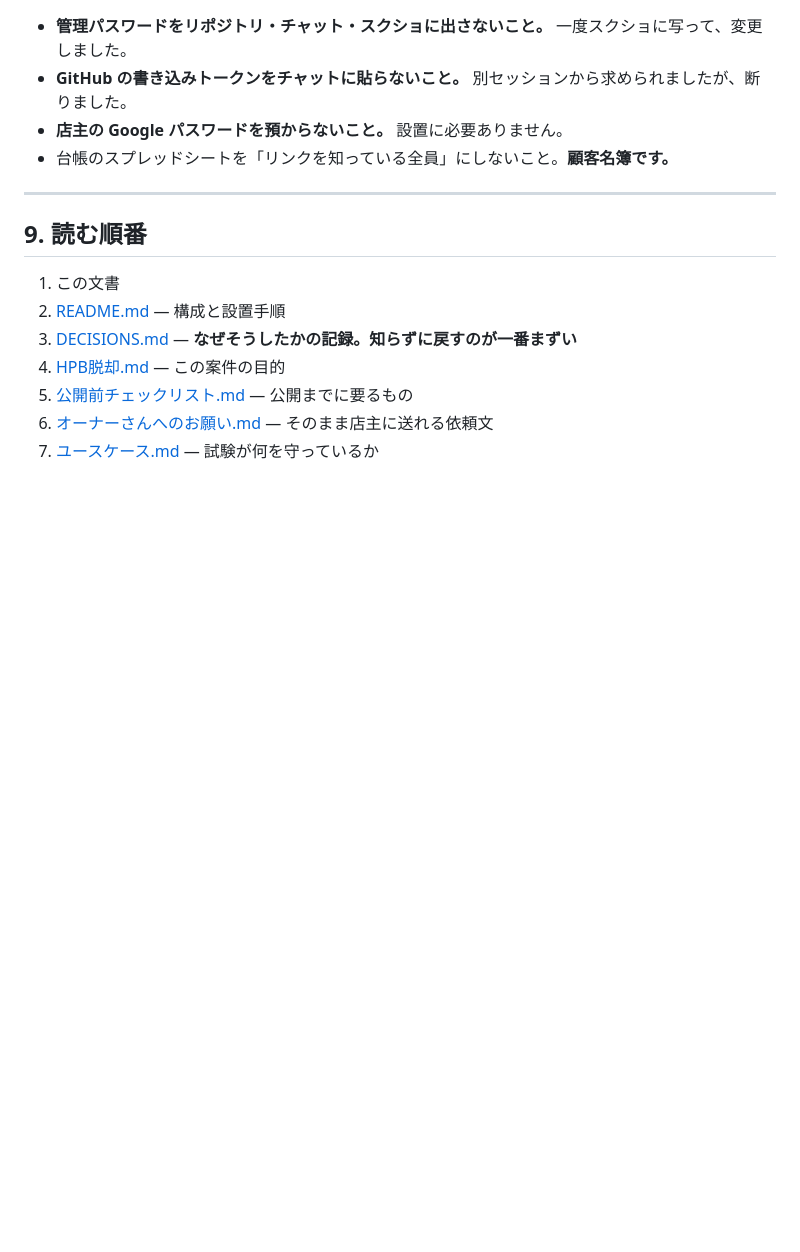
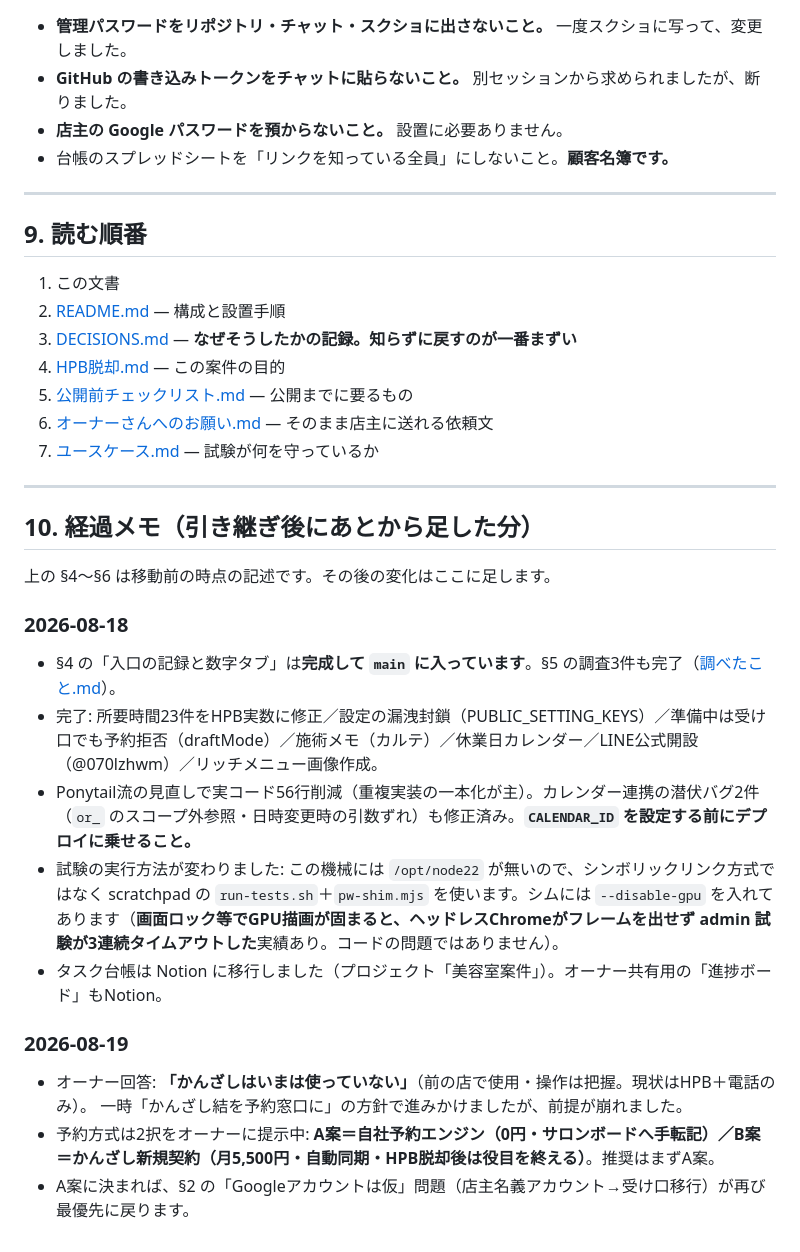
Before and after one commit to andenknt31113/salon-booking-site, a Markdown page: 引き継ぎ.md, the part around the change. Drawn GitHub-style; blank space fills up the shorter version.

Commit message:
経過メモを引き継ぎに足す（かんざし未契約の判明と予約方式2択）

```diff
--- a/引き継ぎ.md
+++ b/引き継ぎ.md
@@ -210,3 +210,24 @@ PLAYWRIGHT=... CHROMIUM=... node test/usecase.mjs
 5. [公開前チェックリスト.md](公開前チェックリスト.md) — 公開までに要るもの
 6. [オーナーさんへのお願い.md](オーナーさんへのお願い.md) — そのまま店主に送れる依頼文
 7. [ユースケース.md](ユースケース.md) — 試験が何を守っているか
+
+---
+
+## 10. 経過メモ（引き継ぎ後にあとから足した分）
+
+上の §4〜§6 は移動前の時点の記述です。その後の変化はここに足します。
+
+### 2026-08-18
+
+- §4 の「入口の記録と数字タブ」は**完成して `main` に入っています**。§5 の調査3件も完了（[調べたこと.md](調べたこと.md)）。
+- 完了: 所要時間23件をHPB実数に修正／設定の漏洩封鎖（PUBLIC_SETTING_KEYS）／準備中は受け口でも予約拒否（draftMode）／施術メモ（カルテ）／休業日カレンダー／LINE公式開設（@070lzhwm）／リッチメニュー画像作成。
+- Ponytail流の見直しで実コード56行削減（重複実装の一本化が主）。カレンダー連携の潜伏バグ2件（`or_` のスコープ外参照・日時変更時の引数ずれ）も修正済み。**`CALENDAR_ID` を設定する前にデプロイに乗せること。**
+- 試験の実行方法が変わりました: この機械には `/opt/node22` が無いので、シンボリックリンク方式ではなく scratchpad の `run-tests.sh`＋`pw-shim.mjs` を使います。シムには `--disable-gpu` を入れてあります（**画面ロック等でGPU描画が固まると、ヘッドレスChromeがフレームを出せず admin 試験が3連続タイムアウトした**実績あり。コードの問題ではありません）。
+- タスク台帳は Notion に移行しました（プロジェクト「美容室案件」）。オーナー共有用の「進捗ボード」もNotion。
+
+### 2026-08-19
+
+- オーナー回答: **「かんざしはいまは使っていない」**（前の店で使用・操作は把握。現状はHPB＋電話のみ）。
+  一時「かんざし結を予約窓口に」の方針で進みかけましたが、前提が崩れました。
+- 予約方式は2択をオーナーに提示中: **A案＝自社予約エンジン（0円・サロンボードへ手転記）／B案＝かんざし新規契約（月5,500円・自動同期・HPB脱却後は役目を終える）**。推奨はまずA案。
+- A案に決まれば、§2 の「Googleアカウントは仮」問題（店主名義アカウント→受け口移行）が再び最優先に戻ります。
```
